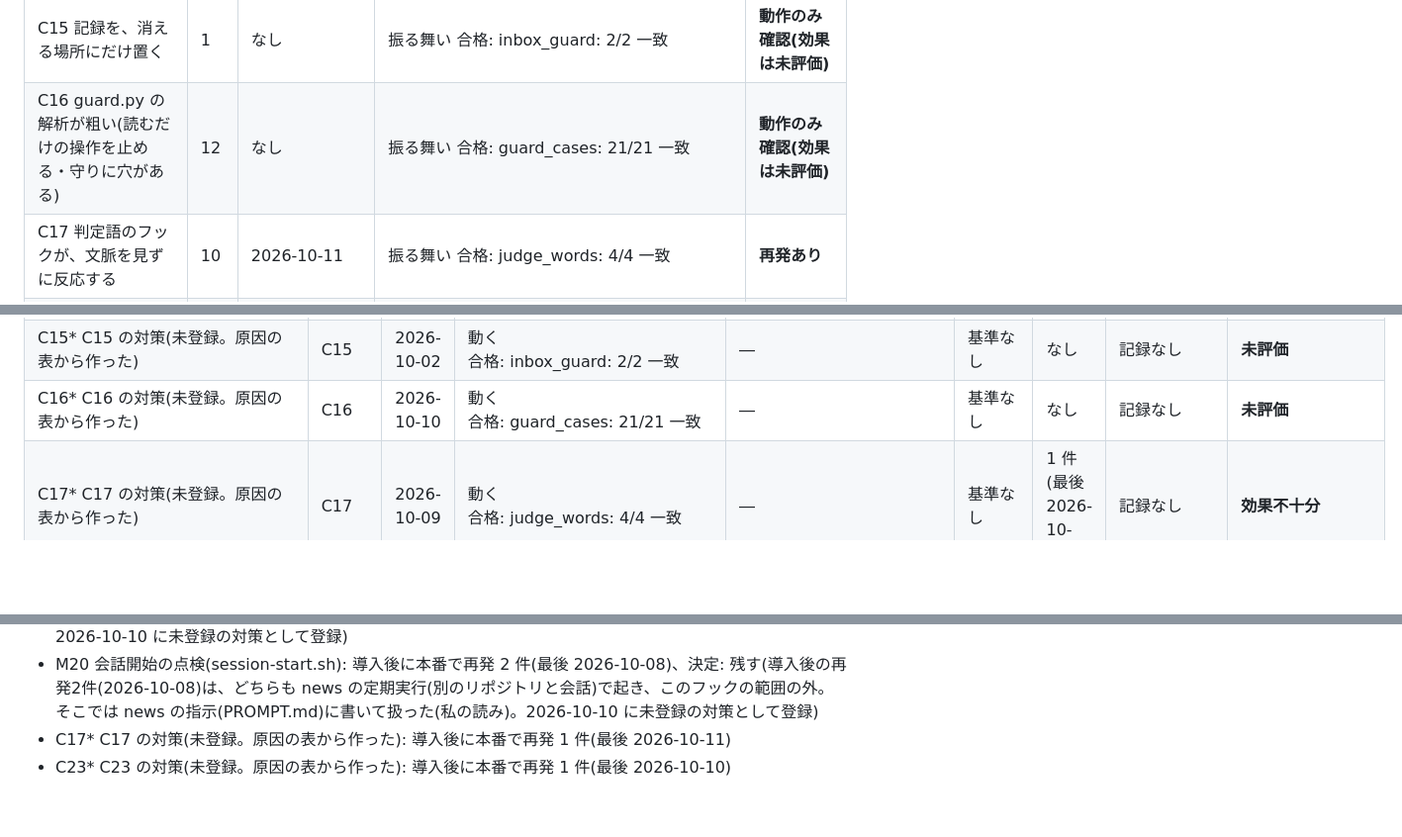
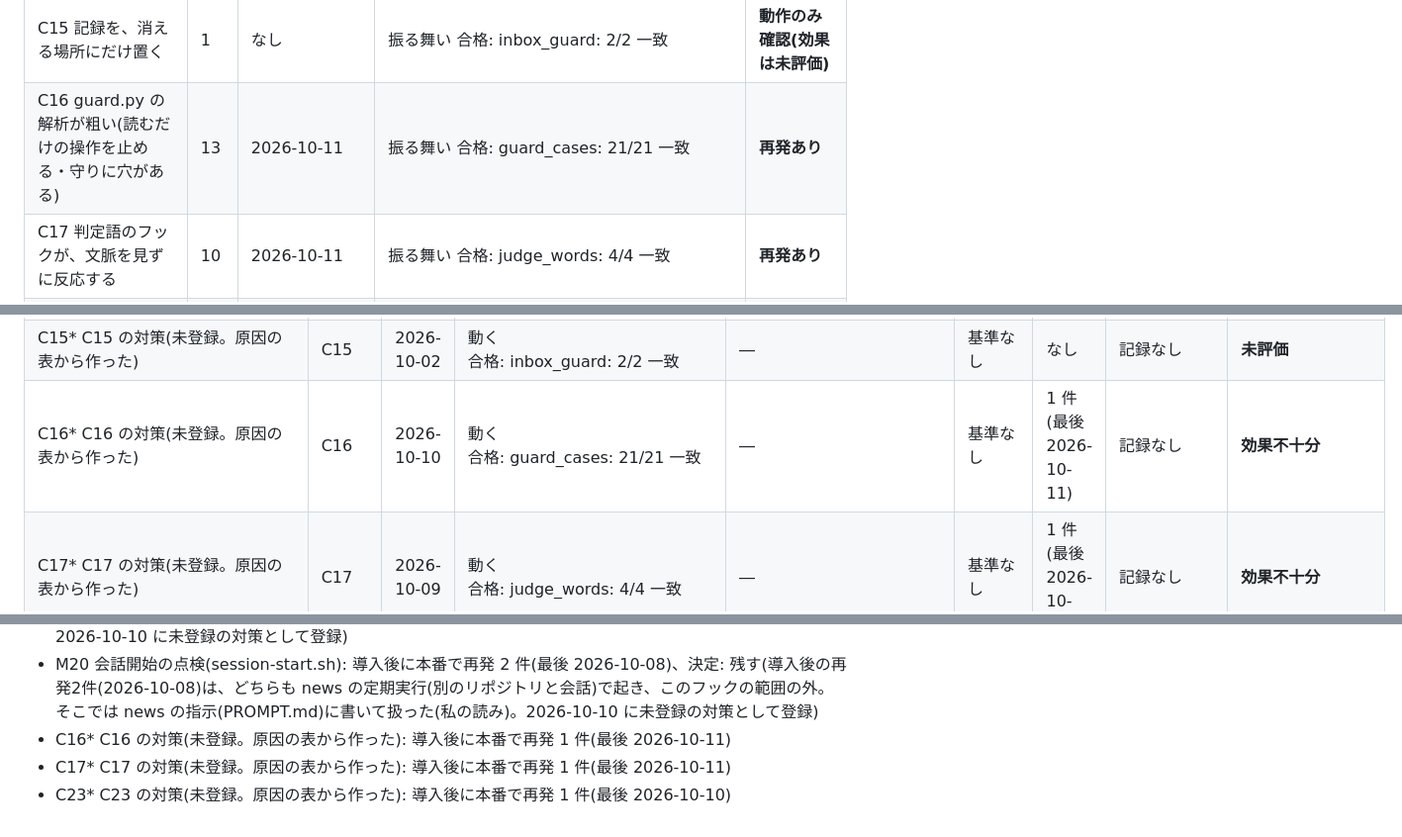
Before and after one commit to Yako-jwkf/test, a Markdown page: docs/knowledge/mistake-causes.md, 3 parts joined by grey strips. Shown at 99% size. GitHub-like rendering; blank space fills up the shorter version.

```diff
--- a/docs/knowledge/mistake-causes.md
+++ b/docs/knowledge/mistake-causes.md
@@ -591,7 +591,7 @@
 | C13 外への影響(費用・利用枠・会話の記録)を確かめずに claude -p を動かす | 2 | なし | 残存 合格: .claude/skills/retest/run.py に「--session-id」がある<br>残存 合格: .claude/skills/retest/run.py に「def check_plan」がある | **記録のみ確認(効果は未評価)** |
 | C14 待つ処理を自分で作り、止まらない | 1 | なし | 残存 合格: .claude/skills/retest/SKILL.md に「run_in_background」がある | **記録のみ確認(効果は未評価)** |
 | C15 記録を、消える場所にだけ置く | 1 | なし | 振る舞い 合格: inbox_guard: 2/2 一致 | **動作のみ確認(効果は未評価)** |
-| C16 guard.py の解析が粗い(読むだけの操作を止める・守りに穴がある) | 12 | なし | 振る舞い 合格: guard_cases: 21/21 一致 | **動作のみ確認(効果は未評価)** |
+| C16 guard.py の解析が粗い(読むだけの操作を止める・守りに穴がある) | 13 | 2026-10-11 | 振る舞い 合格: guard_cases: 21/21 一致 | **再発あり** |
 | C17 判定語のフックが、文脈を見ずに反応する | 10 | 2026-10-11 | 振る舞い 合格: judge_words: 4/4 一致 | **再発あり** |
 | C18 フックの効き方(表示のされ方)の前提を確かめずに、対策にする | 3 | なし | なし 判定なし: なし(見送り) | **見送り** |
 | C19 前の会話・並行するブランチの学びが届かない | 4 | 2026-10-08、2026-10-08 | 振る舞い 合格: session_start_hook: SessionStart のフックが、main に入っていないブランチの点検を出す(会話に届くかは見ていない) | **再発あり** |
@@ -640,7 +640,7 @@
 | C13* C13 の対策(未登録。原因の表から作った) | C13 | 2026-10-02 | 動く<br>合格: .claude/skills/retest/run.py に「--session-id」がある<br>合格: .claude/skills/retest/run.py に「def check_plan」がある | ― | 基準なし | なし | 記録なし | **未評価** |
 | C14* C14 の対策(未登録。原因の表から作った) | C14 | 2026-10-02 | 動く<br>合格: .claude/skills/retest/SKILL.md に「run_in_background」がある | ― | 基準なし | なし | 記録なし | **未評価** |
 | C15* C15 の対策(未登録。原因の表から作った) | C15 | 2026-10-02 | 動く<br>合格: inbox_guard: 2/2 一致 | ― | 基準なし | なし | 記録なし | **未評価** |
-| C16* C16 の対策(未登録。原因の表から作った) | C16 | 2026-10-10 | 動く<br>合格: guard_cases: 21/21 一致 | ― | 基準なし | なし | 記録なし | **未評価** |
+| C16* C16 の対策(未登録。原因の表から作った) | C16 | 2026-10-10 | 動く<br>合格: guard_cases: 21/21 一致 | ― | 基準なし | 1 件(最後 2026-10-11) | 記録なし | **効果不十分** |
 | C17* C17 の対策(未登録。原因の表から作った) | C17 | 2026-10-09 | 動く<br>合格: judge_words: 4/4 一致 | ― | 基準なし | 1 件(最後 2026-10-11) | 記録なし | **効果不十分** |
 | C20* C20 の対策(未登録。原因の表から作った) | C20 | 2026-10-06 | 動く<br>合格: CLAUDE.md に「停止フックへの返事も日本語で書く」がある<br>合格: CLAUDE.md に「どうするかの案」がある | ― | 基準なし | なし<br>同じ日の再発の疑い 1 件(要確認) | 記録なし | **未評価** |
 | C22* C22 の対策(未登録。原因の表から作った) | C22 | 2026-10-09 | 動く<br>合格: heading_rule: 2026-10-06 以降で、見出しに「誤検知」と書いた行: 0<br>合格: .claude/skills/reflect/SKILL.md に「分類し直す」がある<br>合格: docs/knowledge/mistake-inbox.md に「見出しを付けず」がある | ― | 基準なし | なし | 記録なし | **未評価** |
@@ -662,6 +662,7 @@
 - M18 人についての一般化の点検(audit-stop.py): 導入後に本番で再発 2 件(最後 2026-10-08)、決定: 残す(導入後の再発2件(2026-10-08)は、どちらもこのフックが見つけて返答で直した(置き場の「見つけ方」の列)。書く前に防ぐ働きはないが、見つける働きはしている。2026-10-10 に未登録の対策として登録)
 - M19 再テストの道具(run.py の計画ファイル・専用フォルダ・除外の一覧): 導入後に本番で再発 3 件(最後 2026-10-10)、決定: 残す(導入後の再発2件は、除外の一覧の漏れ(2026-10-03。2026-10-09 に一覧を直した)と、/stress のライブ試験の設計(2026-10-08。run.py を使っていない)。後者は /stress のスキルで扱う。2026-10-10 に未登録の対策として登録)
 - M20 会話開始の点検(session-start.sh): 導入後に本番で再発 2 件(最後 2026-10-08)、決定: 残す(導入後の再発2件(2026-10-08)は、どちらも news の定期実行(別のリポジトリと会話)で起き、このフックの範囲の外。そこでは news の指示(PROMPT.md)に書いて扱った(私の読み)。2026-10-10 に未登録の対策として登録)
+- C16* C16 の対策(未登録。原因の表から作った): 導入後に本番で再発 1 件(最後 2026-10-11)
 - C17* C17 の対策(未登録。原因の表から作った): 導入後に本番で再発 1 件(最後 2026-10-11)
 - C23* C23 の対策(未登録。原因の表から作った): 導入後に本番で再発 1 件(最後 2026-10-10)
 <!-- ここまで -->
```
Also changed, not shown: other parts of docs/knowledge/mistake-causes.md (+4 -4 lines), docs/knowledge/mistake-inbox.md (+1 -0 lines).
